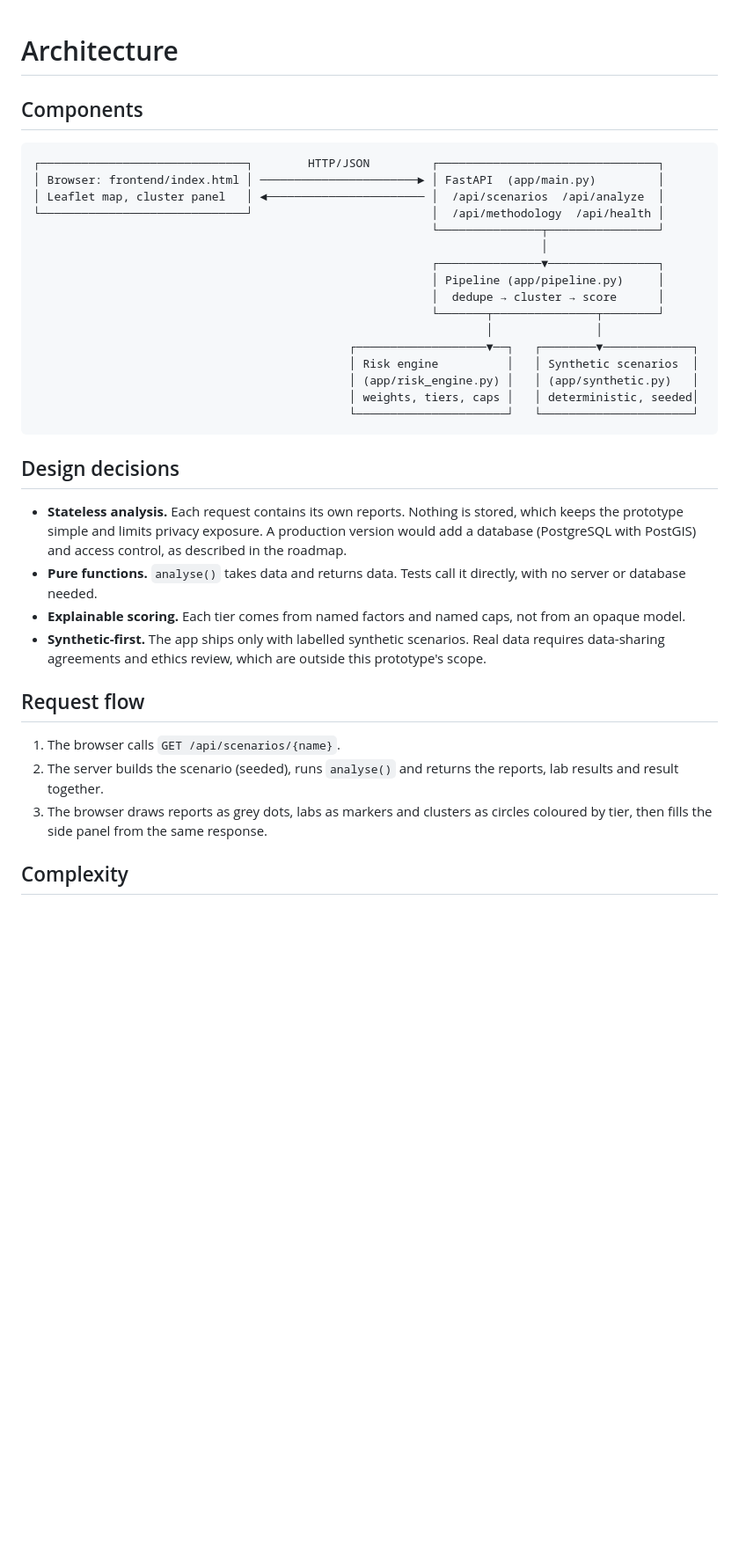
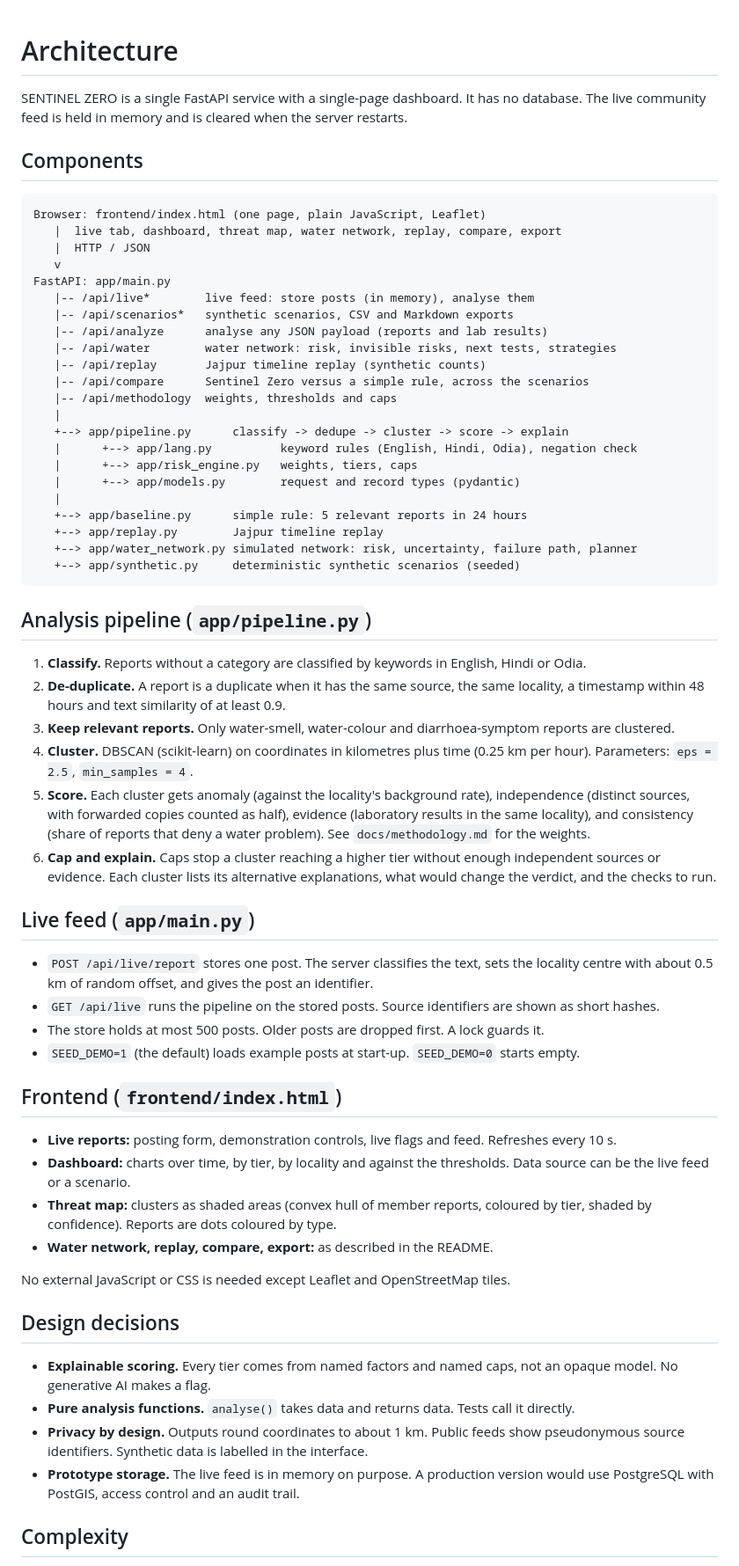
Before and after one commit to saisnatadash/sentinel-zero, a Markdown page: sentinel-zero-FIXED/docs/architecture.md, the part around one of its changes. Shown at 88% size. Drawn GitHub-style; blank space fills up the shorter version.

````diff
--- a/sentinel-zero-FIXED/docs/architecture.md
+++ b/sentinel-zero-FIXED/docs/architecture.md
@@ -1,44 +1,79 @@
 # Architecture
+
+SENTINEL ZERO is a single FastAPI service with a single-page dashboard. It has no database. The live
+community feed is held in memory and is cleared when the server restarts.
 
 ## Components
 
 ```
-┌──────────────────────────────┐        HTTP/JSON         ┌────────────────────────────────┐
-│ Browser: frontend/index.html │ ───────────────────────► │ FastAPI  (app/main.py)         │
-│ Leaflet map, cluster panel   │ ◄─────────────────────── │  /api/scenarios  /api/analyze  │
-└──────────────────────────────┘                          │  /api/methodology  /api/health │
-                                                          └───────────────┬────────────────┘
-                                                                          │
-                                                          ┌───────────────▼────────────────┐
-                                                          │ Pipeline (app/pipeline.py)     │
-                                                          │  dedupe → cluster → score      │
-                                                          └───────┬───────────────┬────────┘
-                                                                  │               │
-                                              ┌───────────────────▼──┐   ┌────────▼─────────────┐
-                                              │ Risk engine          │   │ Synthetic scenarios  │
-                                              │ (app/risk_engine.py) │   │ (app/synthetic.py)   │
-                                              │ weights, tiers, caps │   │ deterministic, seeded│
-                                              └──────────────────────┘   └──────────────────────┘
+Browser: frontend/index.html (one page, plain JavaScript, Leaflet)
+   |  live tab, dashboard, threat map, water network, replay, compare, export
+   |  HTTP / JSON
+   v
+FastAPI: app/main.py
+   |-- /api/live*        live feed: store posts (in memory), analyse them
+   |-- /api/scenarios*   synthetic scenarios, CSV and Markdown exports
+   |-- /api/analyze      analyse any JSON payload (reports and lab results)
+   |-- /api/water        water network: risk, invisible risks, next tests, strategies
+   |-- /api/replay       Jajpur timeline replay (synthetic counts)
+   |-- /api/compare      Sentinel Zero versus a simple rule, across the scenarios
+   |-- /api/methodology  weights, thresholds and caps
+   |
+   +--> app/pipeline.py      classify -> dedupe -> cluster -> score -> explain
+   |      +--> app/lang.py          keyword rules (English, Hindi, Odia), negation check
+   |      +--> app/risk_engine.py   weights, tiers, caps
+   |      +--> app/models.py        request and record types (pydantic)
+   |
+   +--> app/baseline.py      simple rule: 5 relevant reports in 24 hours
+   +--> app/replay.py        Jajpur timeline replay
+   +--> app/water_network.py simulated network: risk, uncertainty, failure path, planner
+   +--> app/synthetic.py     deterministic synthetic scenarios (seeded)
 ```
+
+## Analysis pipeline (`app/pipeline.py`)
+
+1. **Classify.** Reports without a category are classified by keywords in English, Hindi or Odia.
+2. **De-duplicate.** A report is a duplicate when it has the same source, the same locality, a
+   timestamp within 48 hours and text similarity of at least 0.9.
+3. **Keep relevant reports.** Only water-smell, water-colour and diarrhoea-symptom reports are clustered.
+4. **Cluster.** DBSCAN (scikit-learn) on coordinates in kilometres plus time (0.25 km per hour).
+   Parameters: `eps = 2.5`, `min_samples = 4`.
+5. **Score.** Each cluster gets anomaly (against the locality's background rate), independence
+   (distinct sources, with forwarded copies counted as half), evidence (laboratory results in the same
+   locality), and consistency (share of reports that deny a water problem). See
+   `docs/methodology.md` for the weights.
+6. **Cap and explain.** Caps stop a cluster reaching a higher tier without enough independent sources or
+   evidence. Each cluster lists its alternative explanations, what would change the verdict, and the
+   checks to run.
+
+## Live feed (`app/main.py`)
+
+- `POST /api/live/report` stores one post. The server classifies the text, sets the locality centre
+  with about 0.5 km of random offset, and gives the post an identifier.
+- `GET /api/live` runs the pipeline on the stored posts. Source identifiers are shown as short hashes.
+- The store holds at most 500 posts. Older posts are dropped first. A lock guards it.
+- `SEED_DEMO=1` (the default) loads example posts at start-up. `SEED_DEMO=0` starts empty.
+
+## Frontend (`frontend/index.html`)
+
+- **Live reports:** posting form, demonstration controls, live flags and feed. Refreshes every 10 s.
+- **Dashboard:** charts over time, by tier, by locality and against the thresholds. Data source can be
+  the live feed or a scenario.
+- **Threat map:** clusters as shaded areas (convex hull of member reports, coloured by tier, shaded by
+  confidence). Reports are dots coloured by type.
+- **Water network, replay, compare, export:** as described in the README.
+
+No external JavaScript or CSS is needed except Leaflet and OpenStreetMap tiles.
 
 ## Design decisions
 
-- **Stateless analysis.** Each request contains its own reports. Nothing is stored, which keeps the
-  prototype simple and limits privacy exposure. A production version would add a database (PostgreSQL
-  with PostGIS) and access control, as described in the roadmap.
-- **Pure functions.** `analyse()` takes data and returns data. Tests call it directly, with no
-  server or database needed.
-- **Explainable scoring.** Each tier comes from named factors and named caps, not from an opaque model.
-- **Synthetic-first.** The app ships only with labelled synthetic scenarios. Real data requires
-  data-sharing agreements and ethics review, which are outside this prototype's scope.
-
-## Request flow
-
-1. The browser calls `GET /api/scenarios/{name}`.
-2. The server builds the scenario (seeded), runs `analyse()` and returns the reports, lab results and
-   result together.
-3. The browser draws reports as grey dots, labs as markers and clusters as circles coloured by tier,
-   then fills the side panel from the same response.
+- **Explainable scoring.** Every tier comes from named factors and named caps, not an opaque model.
+  No generative AI makes a flag.
+- **Pure analysis functions.** `analyse()` takes data and returns data. Tests call it directly.
+- **Privacy by design.** Outputs round coordinates to about 1 km. Public feeds show pseudonymous
+  source identifiers. Synthetic data is labelled in the interface.
+- **Prototype storage.** The live feed is in memory on purpose. A production version would use
+  PostgreSQL with PostGIS, access control and an audit trail.
 
 ## Complexity
 
````
Also changed, not shown: other parts of sentinel-zero-FIXED/docs/architecture.md (+14 -3 lines), sentinel-zero-FIXED/README.md (+1 -1 lines).
